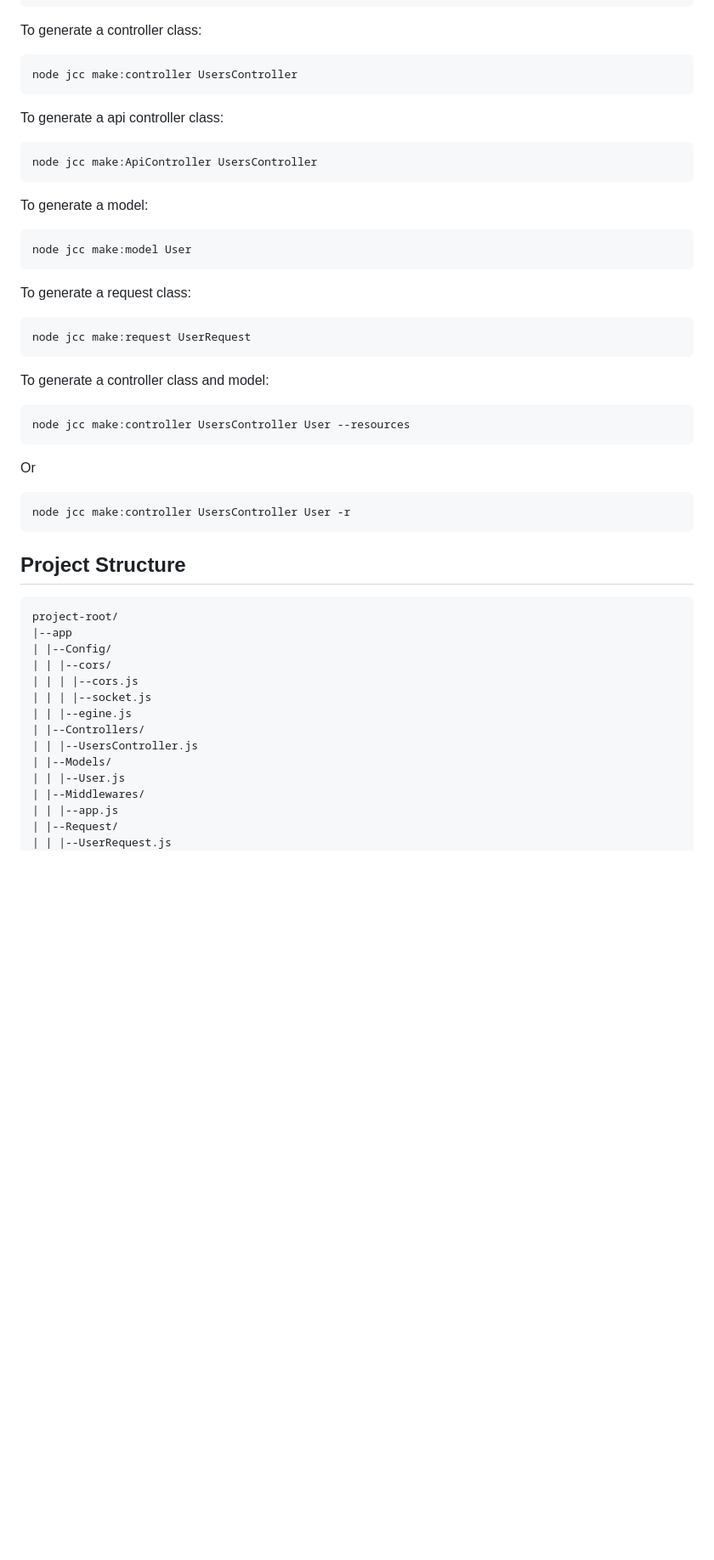
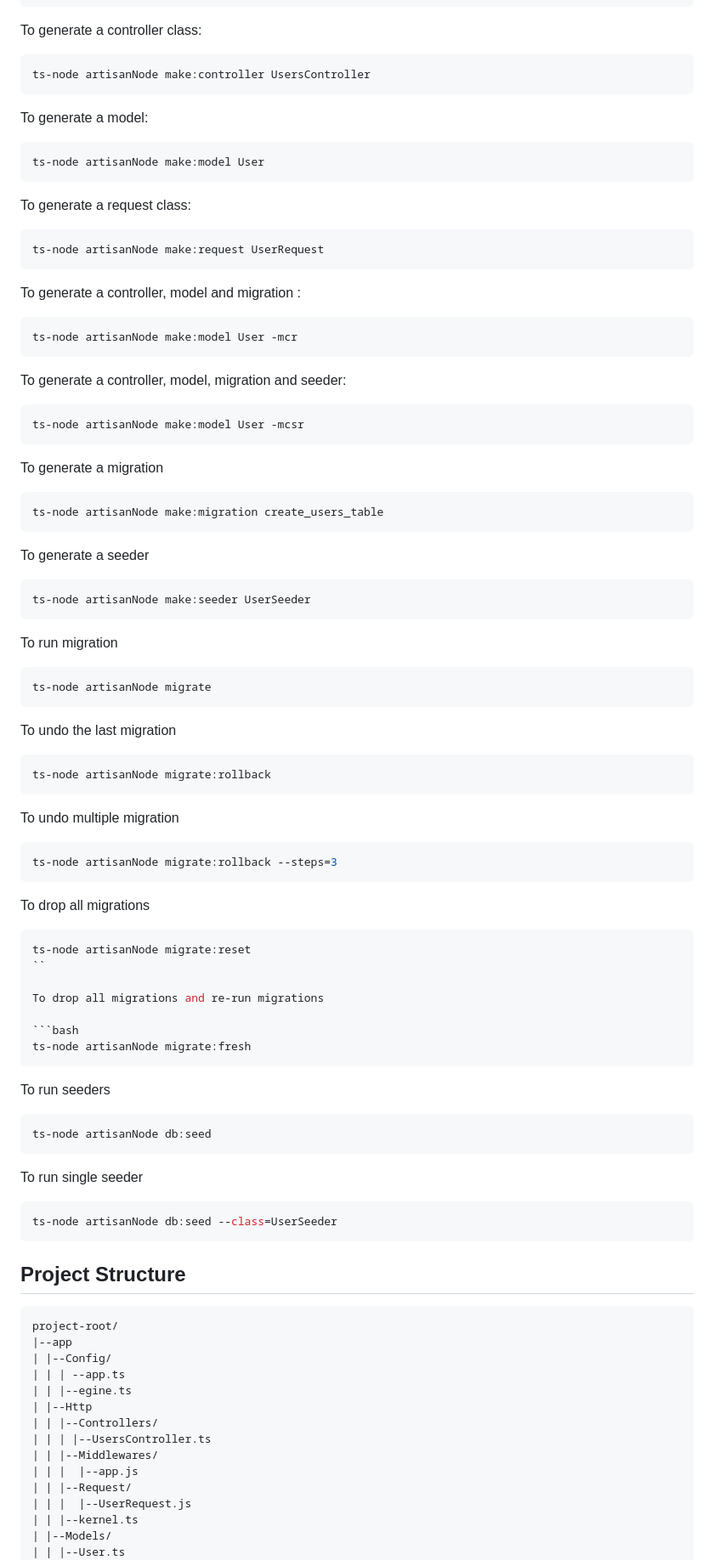
Before and after one commit to jammehabdou64/new-jcc-express-mvc-app, a Markdown page: README.md, the part around the change printed below. Shown: that part at 85% size. Drawn GitHub-style; blank space fills up the shorter version.

Commit message:
update command line documetation

`````diff
--- a/README.md
+++ b/README.md
@@ -47,37 +47,85 @@ npm run dev
 To generate a controller class:
 
 ```bash
-node jcc make:controller UsersController
-```
-
-To generate a api controller class:
-
-```bash
-node jcc make:ApiController UsersController
+ts-node artisanNode make:controller UsersController
 ```
 
 To generate a model:
 
 ```bash
-node jcc make:model User
+ts-node artisanNode make:model User
 ```
 
 To generate a request class:
 
 ```bash
-node jcc make:request UserRequest
+ts-node artisanNode make:request UserRequest
 ```
 
-To generate a controller class and model:
+To generate a controller, model and migration :
 
 ```bash
-node jcc make:controller UsersController User --resources
+ts-node artisanNode make:model User -mcr
 ```
 
-Or
+To generate a controller, model, migration and seeder:
 
 ```bash
-node jcc make:controller UsersController User -r
+ts-node artisanNode make:model User -mcsr
+```
+
+To generate a migration
+
+```bash
+ts-node artisanNode make:migration create_users_table
+```
+
+To generate a seeder
+
+```bash
+ts-node artisanNode make:seeder UserSeeder
+```
+
+To run migration
+
+```bash
+ts-node artisanNode migrate
+```
+
+To undo the last migration
+
+```bash
+ts-node artisanNode migrate:rollback
+```
+
+To undo multiple migration
+
+```bash
+ts-node artisanNode migrate:rollback --steps=3
+```
+
+To drop all migrations
+
+````bash
+ts-node artisanNode migrate:reset
+``
+
+To drop all migrations and re-run migrations
+
+```bash
+ts-node artisanNode migrate:fresh
+````
+
+To run seeders
+
+```bash
+ts-node artisanNode db:seed
+```
+
+To run single seeder
+
+```bash
+ts-node artisanNode db:seed --class=UserSeeder
 ```
 
 ## Project Structure
@@ -86,16 +134,16 @@ node jcc make:controller UsersController User -r
 project-root/
 |--app
 | |--Config/
-| | |--cors/
-| | | |--cors.js
-| | | |--socket.js
-| | |--egine.js
-| |--Controllers/
-| | |--UsersController.js
+| | | --app.ts
+| | |--egine.ts
+| |--Http
+| | |--Controllers/
+| | | |--UsersController.ts
+| | |--Middlewares/
+| | |  |--app.js
+| | |--Request/
+| | |  |--UserRequest.js
+| | |--kernel.ts
 | |--Models/
-| | |--User.js
-| |--Middlewares/
-| | |--app.js
-| |--Request/
-| | |--UserRequest.js
+| | |--User.ts
 |--bootstrap
`````
Also changed, not shown: other parts of README.md (+7 -3 lines).
